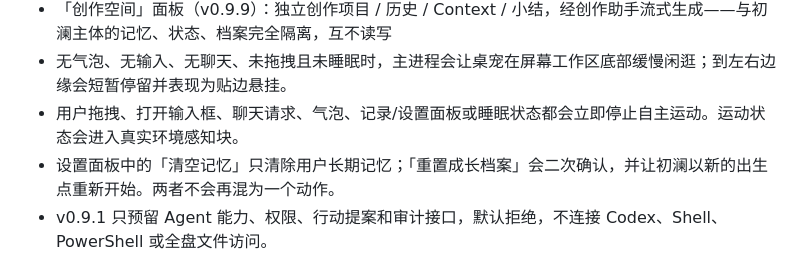
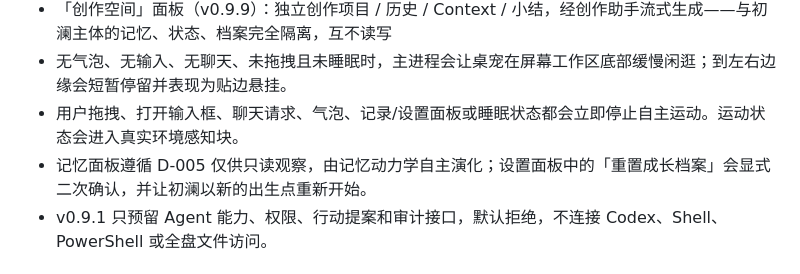
Before and after one commit to andabaoyue/Life, a Markdown page: README.md, the part around the change. Rendered like a GitHub page.

Commit message:
docs(v0.9.9): README 残留文案对齐 D-005——「清空记忆」已拔除，记忆面板只读

```diff
--- a/README.md
+++ b/README.md
@@ -39,7 +39,7 @@ npm start
 - 「创作空间」面板（v0.9.9）：独立创作项目 / 历史 / Context / 小结，经创作助手流式生成——与初澜主体的记忆、状态、档案完全隔离，互不读写
 - 无气泡、无输入、无聊天、未拖拽且未睡眠时，主进程会让桌宠在屏幕工作区底部缓慢闲逛；到左右边缘会短暂停留并表现为贴边悬挂。
 - 用户拖拽、打开输入框、聊天请求、气泡、记录/设置面板或睡眠状态都会立即停止自主运动。运动状态会进入真实环境感知块。
-- 设置面板中的「清空记忆」只清除用户长期记忆；「重置成长档案」会二次确认，并让初澜以新的出生点重新开始。两者不会再混为一个动作。
+- 记忆面板遵循 D-005 仅供只读观察，由记忆动力学自主演化；设置面板中的「重置成长档案」会显式二次确认，并让初澜以新的出生点重新开始。
 - v0.9.1 只预留 Agent 能力、权限、行动提案和审计接口，默认拒绝，不连接 Codex、Shell、PowerShell 或全盘文件访问。
 
 ## 目录
```
